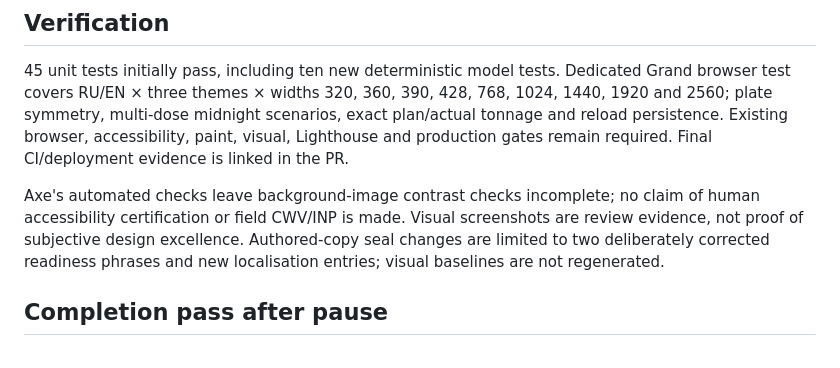
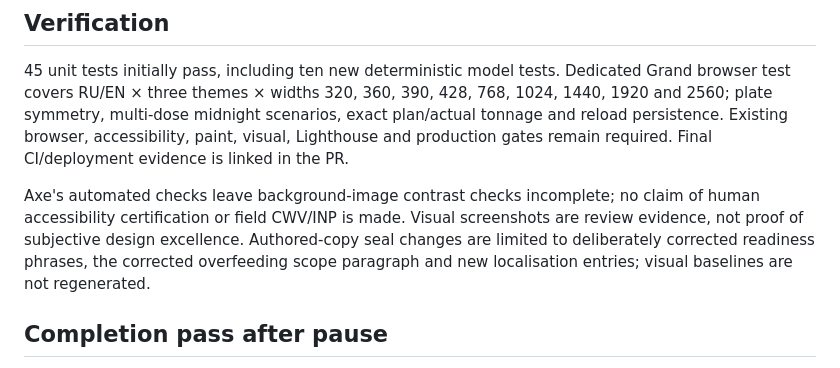
Before and after one commit to castefeudal/markovmade, a Markdown page: docs/grand-edition-2026-11-02.md, the part around the change. Drawn GitHub-style.

Commit message:
Clarify the reviewed scientific-copy changes

```diff
--- a/docs/grand-edition-2026-11-02.md
+++ b/docs/grand-edition-2026-11-02.md
@@ -38,7 +38,7 @@ The previous CI artifact (`41243547286`) attributed a 386 ms long task to naviga
 
 45 unit tests initially pass, including ten new deterministic model tests. Dedicated Grand browser test covers RU/EN × three themes × widths 320, 360, 390, 428, 768, 1024, 1440, 1920 and 2560; plate symmetry, multi-dose midnight scenarios, exact plan/actual tonnage and reload persistence. Existing browser, accessibility, paint, visual, Lighthouse and production gates remain required. Final CI/deployment evidence is linked in the PR.
 
-Axe's automated checks leave background-image contrast checks incomplete; no claim of human accessibility certification or field CWV/INP is made. Visual screenshots are review evidence, not proof of subjective design excellence. Authored-copy seal changes are limited to two deliberately corrected readiness phrases and new localisation entries; visual baselines are not regenerated.
+Axe's automated checks leave background-image contrast checks incomplete; no claim of human accessibility certification or field CWV/INP is made. Visual screenshots are review evidence, not proof of subjective design excellence. Authored-copy seal changes are limited to deliberately corrected readiness phrases, the corrected overfeeding scope paragraph and new localisation entries; visual baselines are not regenerated.
 
 
 ## Completion pass after pause
```
